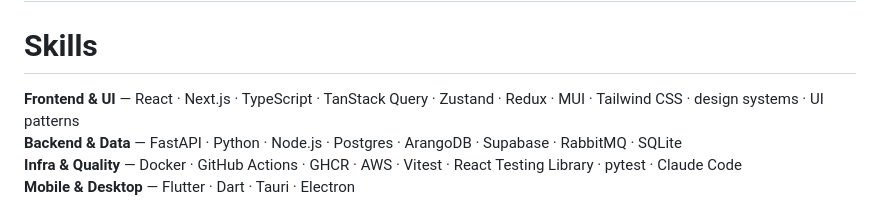
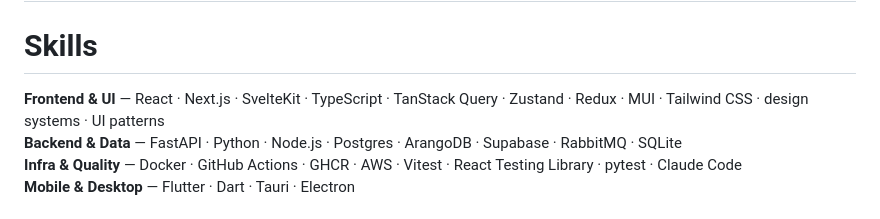
Before and after one commit to echoshihtw/portfolio, a Markdown page: src/content/resume.md, the part around the change. GitHub-like rendering.

Commit message:
content: name SvelteKit in the skills line
The portfolio employers are pointed at is a SvelteKit app — adapter-static,
svelte-check, Vitest — and the skills line claimed only React and Next.js, so a
reader who followed the link found a framework the CV did not mention.

Co-Authored-By: Claude Opus 5 (1M context) <noreply@anthropic.com>
Claude-Session: https://claude.ai/code/session_0132thGUppL9gxszSy6x7RFT

```diff
--- a/src/content/resume.md
+++ b/src/content/resume.md
@@ -57,7 +57,7 @@ Product Engineer · _Remote · 2020 – Present_
 
 # Skills
 
-**Frontend & UI** — React · Next.js · TypeScript · TanStack Query · Zustand · Redux · MUI · Tailwind CSS · design systems · UI patterns
+**Frontend & UI** — React · Next.js · SvelteKit · TypeScript · TanStack Query · Zustand · Redux · MUI · Tailwind CSS · design systems · UI patterns
 **Backend & Data** — FastAPI · Python · Node.js · Postgres · ArangoDB · Supabase · RabbitMQ · SQLite
 **Infra & Quality** — Docker · GitHub Actions · GHCR · AWS · Vitest · React Testing Library · pytest · Claude Code
 **Mobile & Desktop** — Flutter · Dart · Tauri · Electron
```
